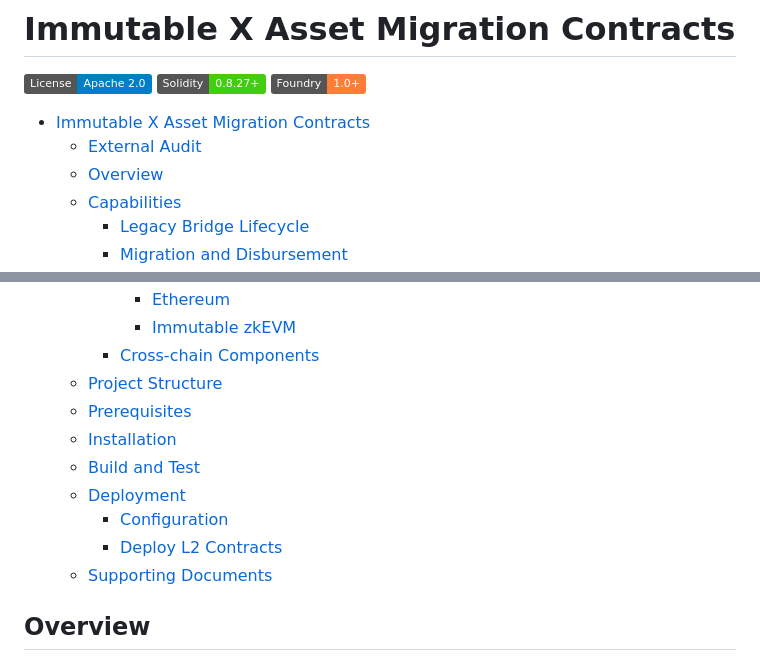
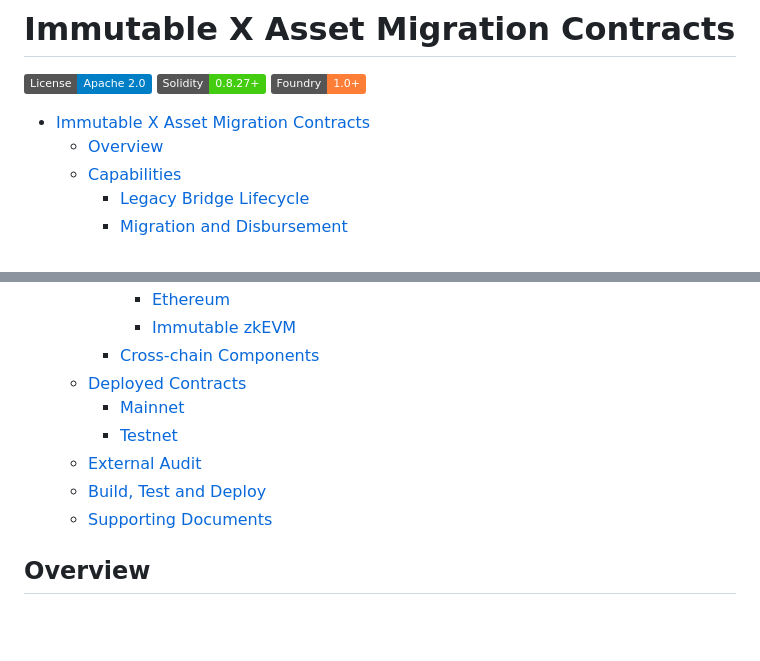
Before and after one commit to immutable/imx-migration-contracts, a Markdown page: README.md, 2 parts joined by grey strips. Rendered like a GitHub page; badges without logos; blank space fills up the shorter version.

Commit message:
Update README ToC (#14)

```diff
--- a/README.md
+++ b/README.md
@@ -6,7 +6,6 @@
 
 <!-- TOC -->
 * [Immutable X Asset Migration Contracts](#immutable-x-asset-migration-contracts)
-  * [External Audit](#external-audit)
   * [Overview](#overview)
   * [Capabilities](#capabilities)
     * [Legacy Bridge Lifecycle](#legacy-bridge-lifecycle)
@@ -21,13 +20,11 @@
       * [Ethereum](#ethereum)
       * [Immutable zkEVM](#immutable-zkevm)
     * [Cross-chain Components](#cross-chain-components)
-  * [Project Structure](#project-structure)
-  * [Prerequisites](#prerequisites)
-  * [Installation](#installation)
-  * [Build and Test](#build-and-test)
-  * [Deployment](#deployment)
-    * [Configuration](#configuration)
-    * [Deploy L2 Contracts](#deploy-l2-contracts)
+  * [Deployed Contracts](#deployed-contracts)
+    * [Mainnet](#mainnet)
+    * [Testnet](#testnet-)
+  * [External Audit](#external-audit)
+  * [Build, Test and Deploy](#build-test-and-deploy)
   * [Supporting Documents](#supporting-documents)
 <!-- TOC -->
 
```
